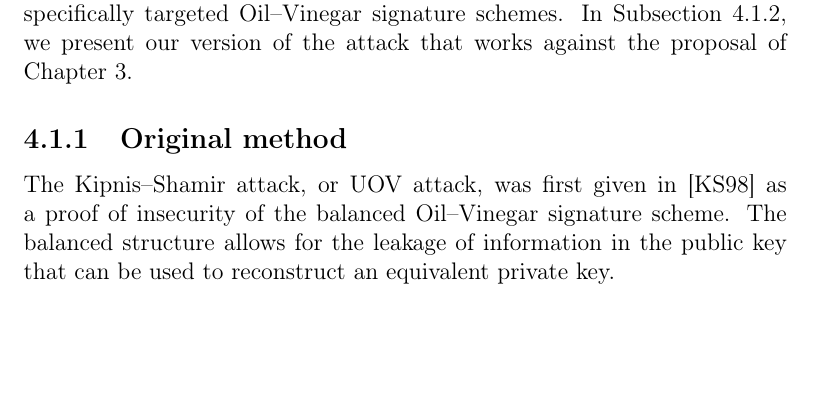
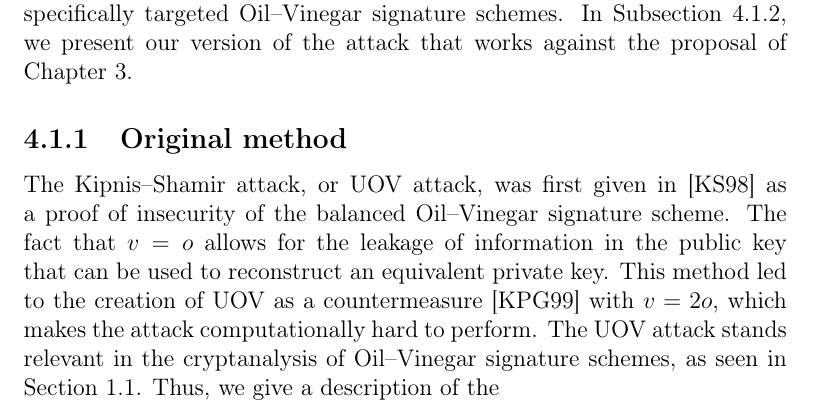
Before and after one commit to zambonin/msc, a LaTeX thesis (main.tex): part of page 51 of 61, cut so that both start at the same text, the shorter picture padded with empty space. Compiled offline with pdfLaTeX.

Commit message:
overleaf_to_git: update main.tex from r13006 to r13014

```diff
--- a/main.tex
+++ b/main.tex
@@ -1271,7 +1271,7 @@ In this section, we show how to mount a key recovery attack against a scheme tha
 
 \subsection{Original method}\label{subsec:ks}
 
-The Kipnis--Shamir attack, or UOV attack, was first given in~\cite{Kipnis:199808} as a proof of insecurity of the balanced Oil--Vinegar signature scheme. The balanced structure allows for the leakage of information in the public key that can be used to reconstruct an equivalent private key.
+The Kipnis--Shamir attack, or UOV attack, was first given in~\cite{Kipnis:199808} as a proof of insecurity of the balanced Oil--Vinegar signature scheme. The fact that $v = o$ allows for the leakage of information in the public key that can be used to reconstruct an equivalent private key. This method led to the creation of UOV as a countermeasure~\cite{Kipnis:199904} with $v = 2o$, which makes the attack computationally hard to perform. The UOV attack stands relevant in the cryptanalysis of Oil--Vinegar signature schemes, as seen in Section~\ref{sec:related}. Thus, we give a description of the
 
 \subsection{Our attack}\label{subsec:etaks}
 
```
